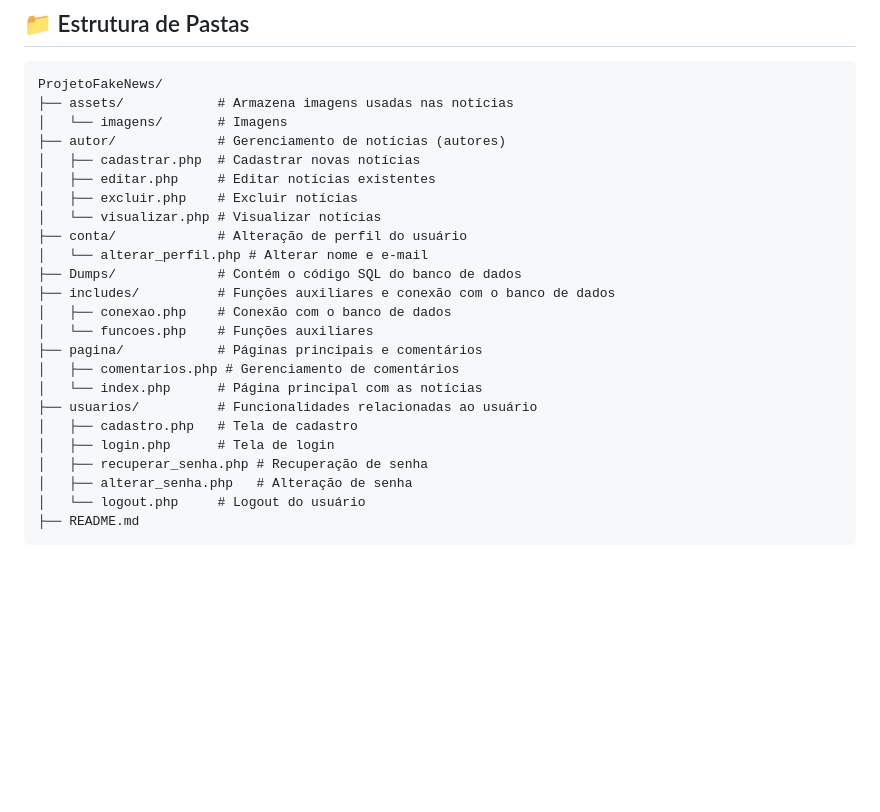
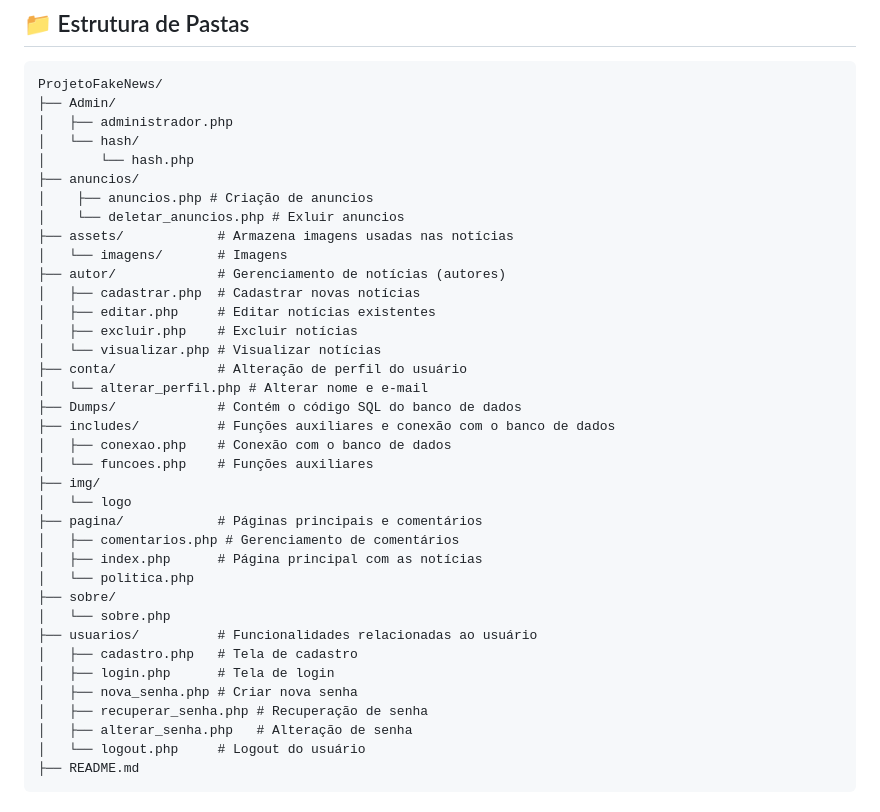
Before and after one commit to rodrigo34892/Projeto_FakeNews, a Markdown page: README.md, the part around the change. GitHub-like rendering; blank space fills up the shorter version.

````diff
--- a/README.md
+++ b/README.md
@@ -47,6 +47,13 @@
 
 ```plaintext
 ProjetoFakeNews/
+├── Admin/
+│   ├── administrador.php
+│   └── hash/
+│       └── hash.php
+├── anuncios/
+│    ├── anuncios.php # Criação de anuncios
+│    └── deletar_anuncios.php # Exluir anuncios
 ├── assets/            # Armazena imagens usadas nas notícias
 │   └── imagens/       # Imagens
 ├── autor/             # Gerenciamento de notícias (autores)
@@ -60,12 +67,18 @@ ProjetoFakeNews/
 ├── includes/          # Funções auxiliares e conexão com o banco de dados
 │   ├── conexao.php    # Conexão com o banco de dados
 │   └── funcoes.php    # Funções auxiliares
+├── img/
+│   └── logo
 ├── pagina/            # Páginas principais e comentários
 │   ├── comentarios.php # Gerenciamento de comentários
-│   └── index.php      # Página principal com as notícias
+│   ├── index.php      # Página principal com as notícias
+│   └── politica.php
+├── sobre/
+│   └── sobre.php
 ├── usuarios/          # Funcionalidades relacionadas ao usuário
 │   ├── cadastro.php   # Tela de cadastro
 │   ├── login.php      # Tela de login
+│   ├── nova_senha.php # Criar nova senha
 │   ├── recuperar_senha.php # Recuperação de senha
 │   ├── alterar_senha.php   # Alteração de senha
 │   └── logout.php     # Logout do usuário
````
